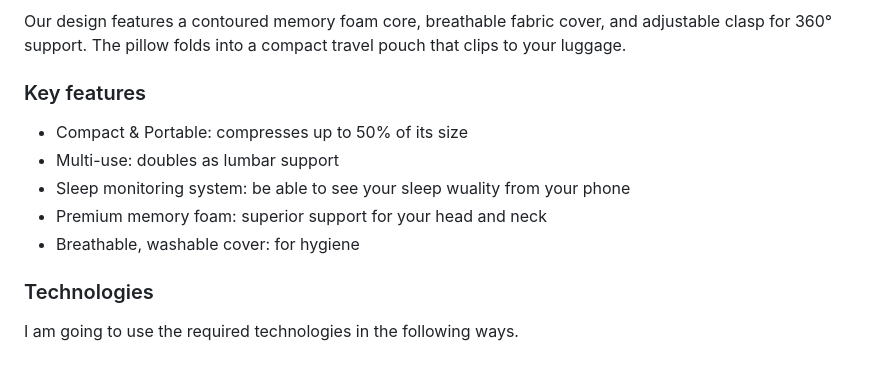
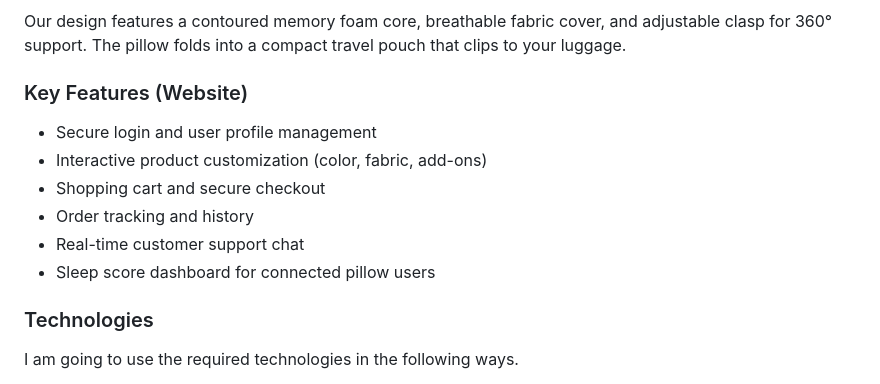
Before and after one commit to N-C-04/startup, a Markdown page: README.md, the part around the change. Rendered like a GitHub page.

Commit message:
fixed key features to focus on the website

```diff
--- a/README.md
+++ b/README.md
@@ -26,13 +26,14 @@ Tired of waking up with a stiff neck when traveling? Don't worry, we've all been
 Our design features a contoured memory foam core, breathable fabric cover, and adjustable clasp for 360° support. The pillow folds into a compact travel pouch that clips to your luggage.
 
 
-### Key features
+### Key Features (Website)
 
-- Compact & Portable: compresses up to 50% of its size
-- Multi-use: doubles as lumbar support
-- Sleep monitoring system: be able to see your sleep wuality from your phone
-- Premium memory foam: superior support for your head and neck
-- Breathable, washable cover: for hygiene
+- Secure login and user profile management
+- Interactive product customization (color, fabric, add-ons)
+- Shopping cart and secure checkout
+- Order tracking and history
+- Real-time customer support chat
+- Sleep score dashboard for connected pillow users
 
 ### Technologies
 
```
